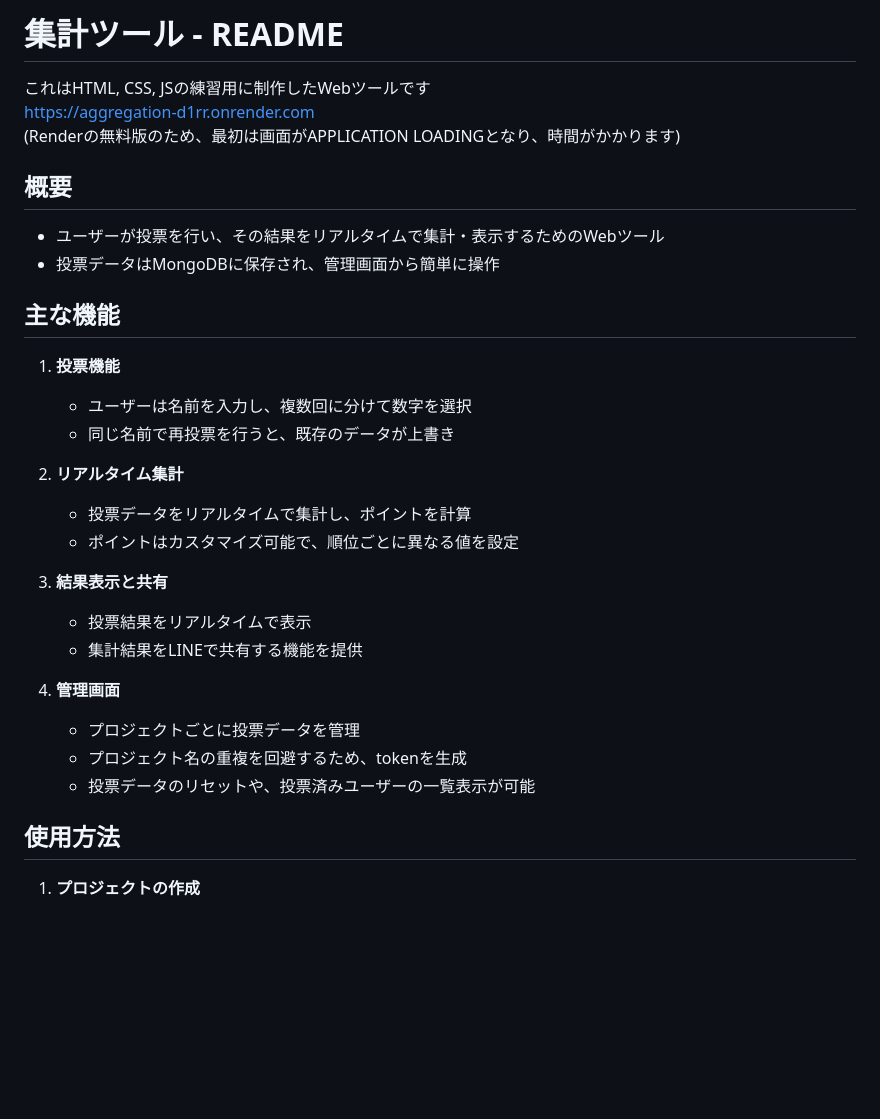
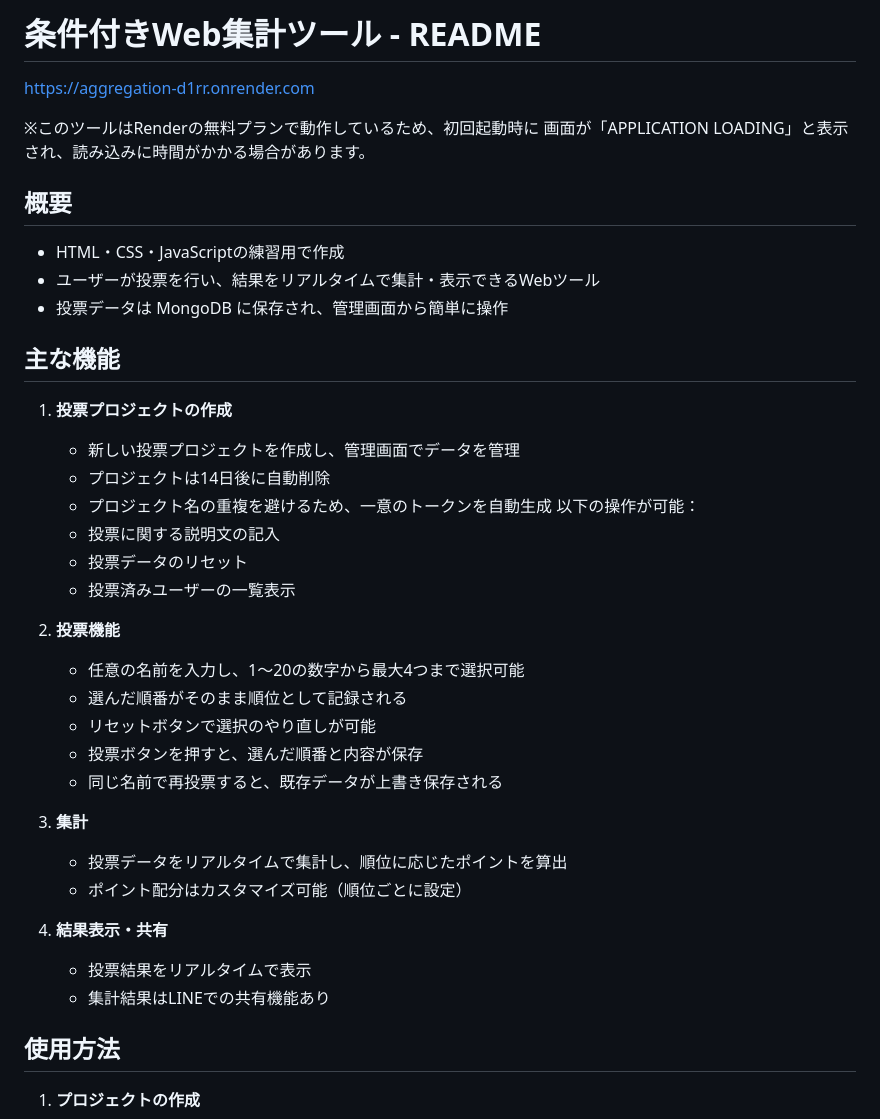
Before and after one commit to FukaminishiTama/Aggregation, a Markdown page: README.md, the part around the change. Rendered like a GitHub page; blank space fills up the shorter version.

Commit message:
README.mdの内容を更新し、ツールの概要や機能を明確化

```diff
--- a/README.md
+++ b/README.md
@@ -1,31 +1,40 @@
 
-# 集計ツール - README
-これはHTML, CSS, JSの練習用に制作したWebツールです
-https://aggregation-d1rr.onrender.com
-(Renderの無料版のため、最初は画面がAPPLICATION LOADINGとなり、時間がかかります)
+# 条件付きWeb集計ツール - README
+  https://aggregation-d1rr.onrender.com
+
+  ※このツールはRenderの無料プランで動作しているため、初回起動時に
+  画面が「APPLICATION LOADING」と表示され、読み込みに時間がかかる場合があります。
 
 ## 概要
-- ユーザーが投票を行い、その結果をリアルタイムで集計・表示するためのWebツール
-- 投票データはMongoDBに保存され、管理画面から簡単に操作
+   - HTML・CSS・JavaScriptの練習用で作成
+   - ユーザーが投票を行い、結果をリアルタイムで集計・表示できるWebツール
+   - 投票データは MongoDB に保存され、管理画面から簡単に操作
 
 ## 主な機能
 
-1. **投票機能**
-   - ユーザーは名前を入力し、複数回に分けて数字を選択
-   - 同じ名前で再投票を行うと、既存のデータが上書き
+1. **投票プロジェクトの作成**
+   - 新しい投票プロジェクトを作成し、管理画面でデータを管理
+   - プロジェクトは14日後に自動削除
+   - プロジェクト名の重複を避けるため、一意のトークンを自動生成
+  以下の操作が可能：
+   - 投票に関する説明文の記入
+   - 投票データのリセット
+   - 投票済みユーザーの一覧表示
 
-2. **リアルタイム集計**
-   - 投票データをリアルタイムで集計し、ポイントを計算
-   - ポイントはカスタマイズ可能で、順位ごとに異なる値を設定
+2. **投票機能**
+   - 任意の名前を入力し、1～20の数字から最大4つまで選択可能
+   - 選んだ順番がそのまま順位として記録される
+   - リセットボタンで選択のやり直しが可能
+   - 投票ボタンを押すと、選んだ順番と内容が保存
+   - 同じ名前で再投票すると、既存データが上書き保存される
 
-3. **結果表示と共有**
+3. **集計**
+   - 投票データをリアルタイムで集計し、順位に応じたポイントを算出
+   - ポイント配分はカスタマイズ可能（順位ごとに設定）
+
+4. **結果表示・共有**
    - 投票結果をリアルタイムで表示
-   - 集計結果をLINEで共有する機能を提供
-
-4. **管理画面**
-   - プロジェクトごとに投票データを管理
-   - プロジェクト名の重複を回避するため、tokenを生成
-   - 投票データのリセットや、投票済みユーザーの一覧表示が可能
+   - 集計結果はLINEでの共有機能あり
 
 ## 使用方法
 
```
